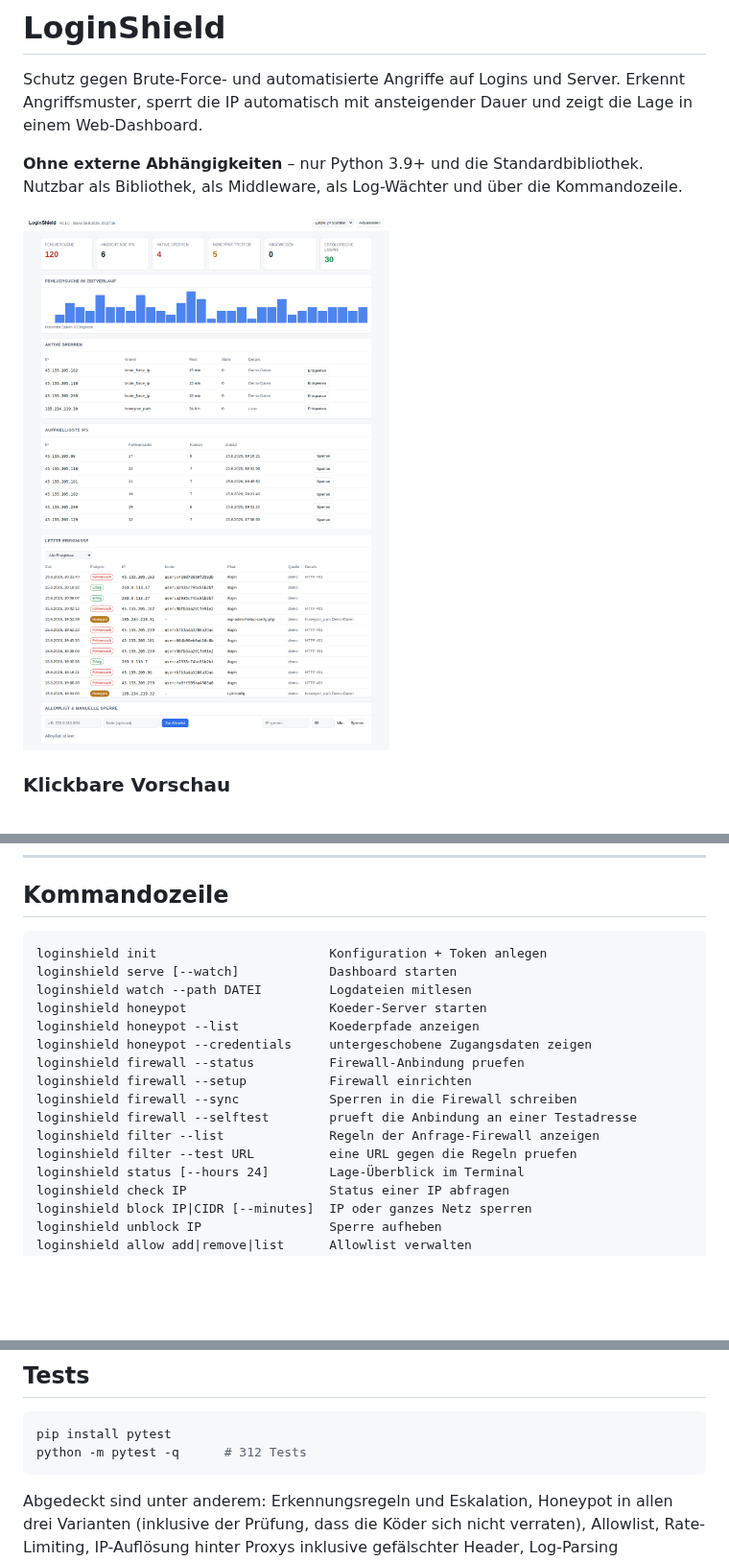
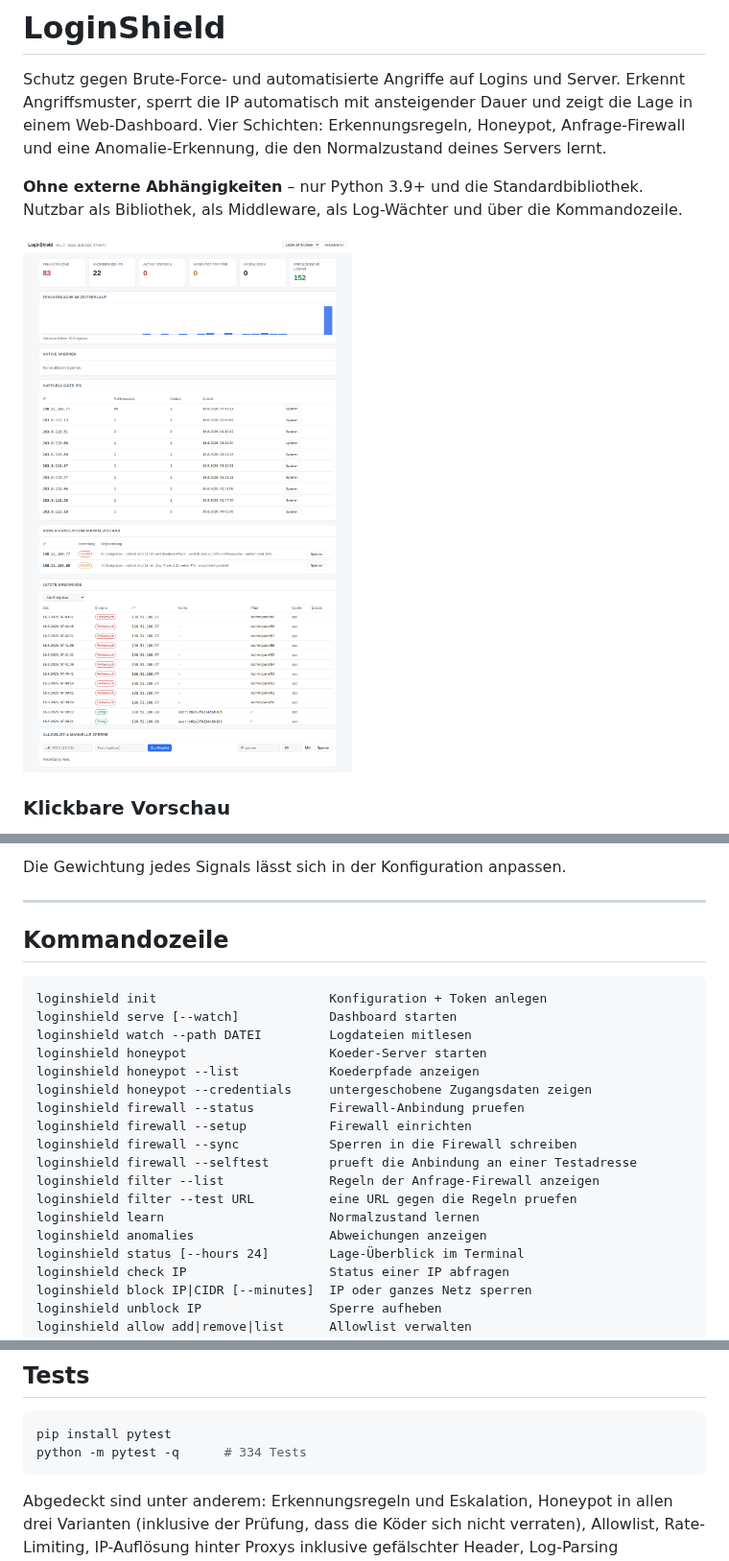
Before and after one commit to Levirob2015/L-vi, a Markdown page: README.md, 3 parts joined by grey strips. Shown at 96% size. Drawn GitHub-style; pictures changed too: docs/dashboard.png; blank space fills up the shorter version.

````diff
--- a/README.md
+++ b/README.md
@@ -2,7 +2,9 @@
 
 Schutz gegen Brute-Force- und automatisierte Angriffe auf Logins und Server.
 Erkennt Angriffsmuster, sperrt die IP automatisch mit ansteigender Dauer und
-zeigt die Lage in einem Web-Dashboard.
+zeigt die Lage in einem Web-Dashboard. Vier Schichten: Erkennungsregeln,
+Honeypot, Anfrage-Firewall und eine Anomalie-Erkennung, die den
+Normalzustand deines Servers lernt.
 
 **Ohne externe Abhängigkeiten** – nur Python 3.9+ und die Standardbibliothek.
 Nutzbar als Bibliothek, als Middleware, als Log-Wächter und über die
@@ -467,3 +551,8 @@ protokolliert.
+Die Gewichtung jedes Signals lässt sich in der Konfiguration anpassen.
+
+
+---
+
 ## Kommandozeile
 
 ```
@@ -479,6 +568,8 @@ loginshield firewall --sync            Sperren in die Firewall schreiben
 loginshield firewall --selftest        prueft die Anbindung an einer Testadresse
 loginshield filter --list              Regeln der Anfrage-Firewall anzeigen
 loginshield filter --test URL          eine URL gegen die Regeln pruefen
+loginshield learn                      Normalzustand lernen
+loginshield anomalies                  Abweichungen anzeigen
 loginshield status [--hours 24]        Lage-Überblick im Terminal
 loginshield check IP                   Status einer IP abfragen
 loginshield block IP|CIDR [--minutes]  IP oder ganzes Netz sperren
@@ -620,7 +711,7 @@ zuerst mit `loginshield demo` oder der Beispiel-App.
 
 ```bash
 pip install pytest
-python -m pytest -q      # 312 Tests
+python -m pytest -q      # 334 Tests
 ```
 
 Abgedeckt sind unter anderem: Erkennungsregeln und Eskalation, Honeypot in
````
Also changed, not shown: other parts of README.md (+83 -0 lines), 8 other files.
